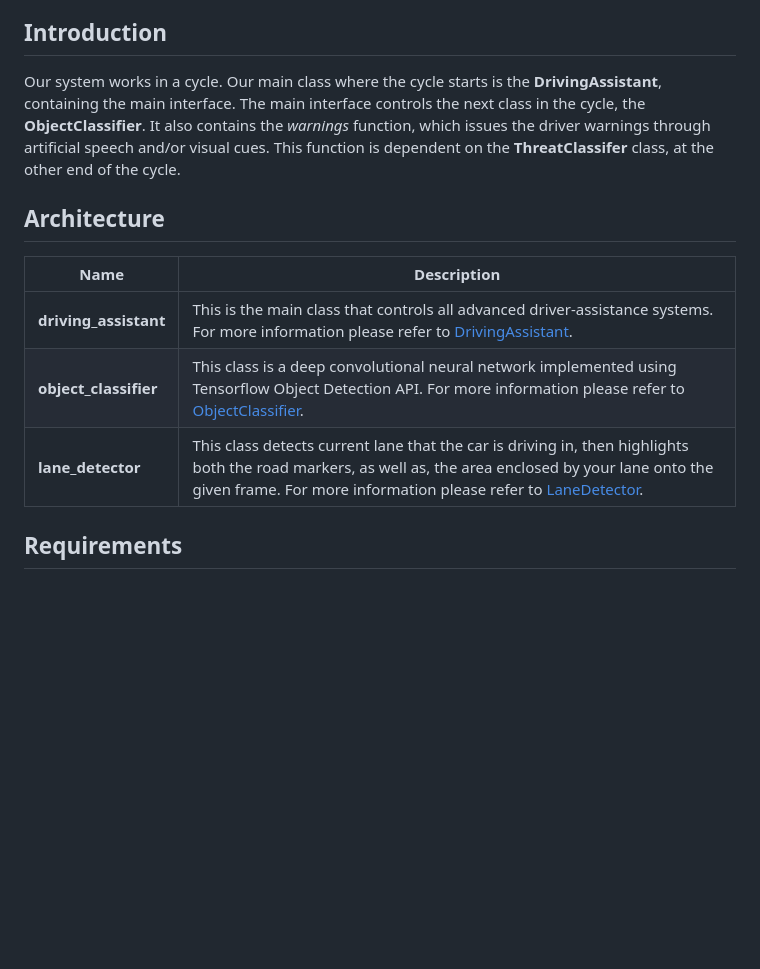
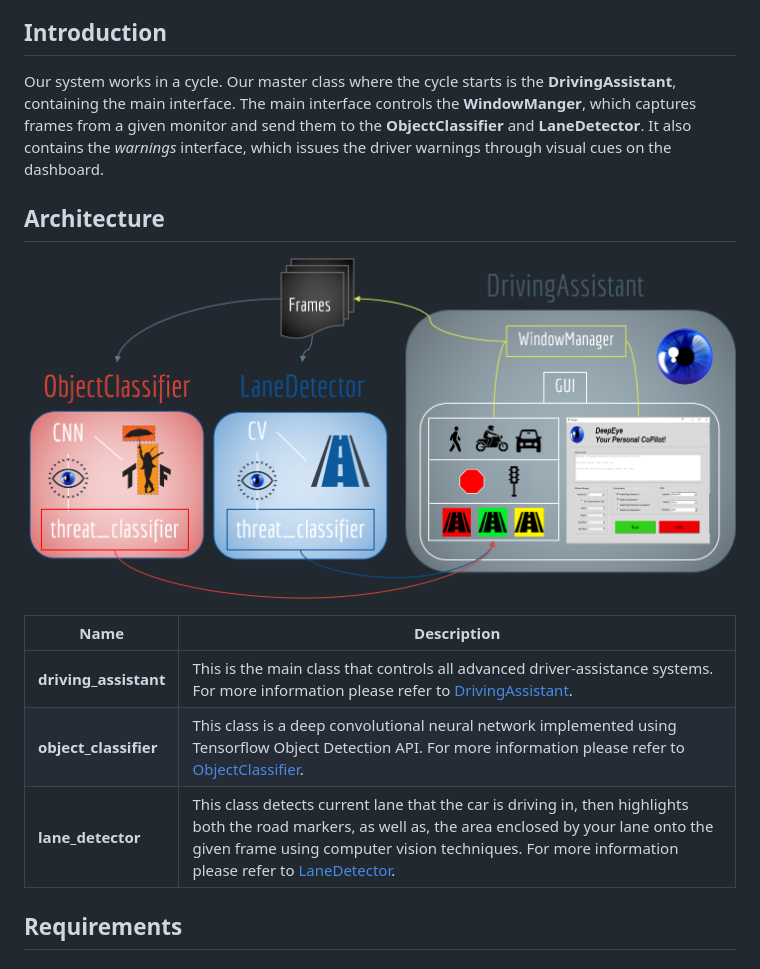
Before and after one commit to thayerAlshaabi/DeepEye, a Markdown page: src/README.md, the part around the change. GitHub-like rendering; pictures changed too: src/project_architecture.png (added); blank space fills up the shorter version.

```diff
--- a/src/README.md
+++ b/src/README.md
@@ -7,14 +7,18 @@
 2. [Running](#running)
 
 ## Introduction
-Our system works in a cycle. Our main class where the cycle starts is the **DrivingAssistant**, containing the main interface.  The main interface controls the next class in the cycle, the **ObjectClassifier**. It also contains the *warnings* function, which issues the driver warnings through artificial speech and/or visual cues. This function is dependent on the **ThreatClassifer** class, at the other end of the cycle.
+Our system works in a cycle. Our master class where the cycle starts is the **DrivingAssistant**, containing the main interface.  The main interface controls the **WindowManger**, which captures frames from a given monitor and send them to the **ObjectClassifier** and **LaneDetector**. It also contains the *warnings* interface, which issues the driver warnings through visual cues on the dashboard.
+
 
 ## Architecture
+
+![Project's Architecture](project_architecture.png)
+
 Name | Description
 --- | ---
 **driving_assistant** | This is the main class that controls all advanced driver-assistance systems. For more information please refer to [DrivingAssistant](driving_assistant/README.md).
 **object_classifier** | This class is a deep convolutional neural network implemented using Tensorflow Object Detection API. For more information please refer to [ObjectClassifier](object_classifier/README.md).
-**lane_detector** | This class detects current lane that the car is driving in, then highlights both the road markers, as well as, the area enclosed by your lane onto the given frame. For more information please refer to [LaneDetector](lane_detector/README.md).
+**lane_detector** | This class detects current lane that the car is driving in, then highlights both the road markers, as well as, the area enclosed by your lane onto the given frame using computer vision techniques. For more information please refer to [LaneDetector](lane_detector/README.md).
 
 ## Requirements
 ### Software
```
Also changed, not shown: README.md (+1 -10 lines).
